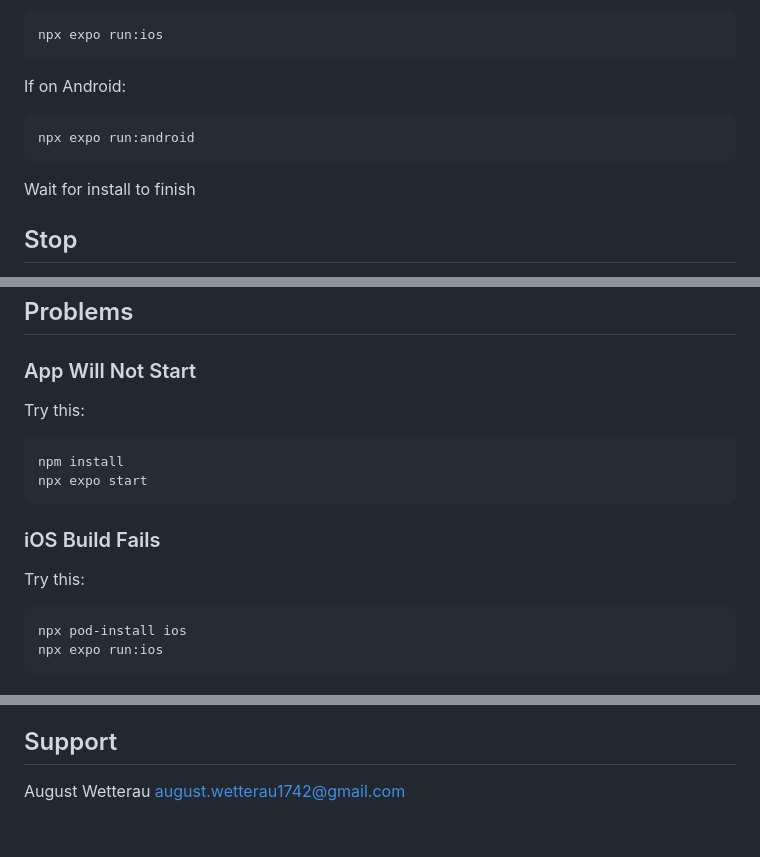
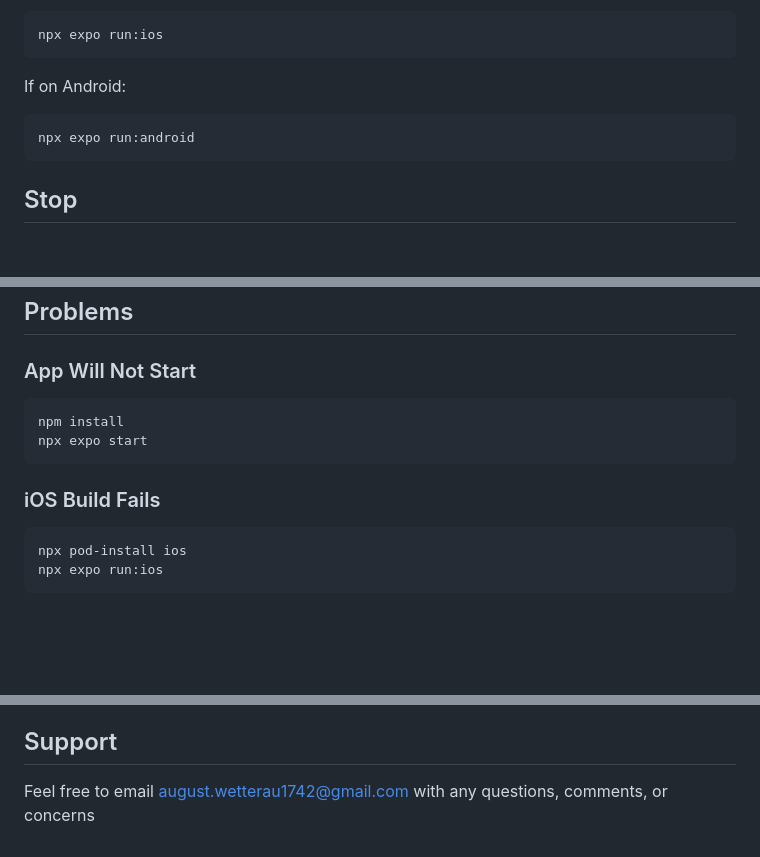
Before and after one commit to awetterau/CMSI-4072-Wetterau, a Markdown page: README.md, 3 parts joined by grey strips. Drawn GitHub-style; blank space fills up the shorter version.

````diff
--- a/README.md
+++ b/README.md
@@ -86,8 +86,6 @@ If on Android:
 npx expo run:android
 ```
 
-Wait for install to finish
-
 ## Stop
 
 1. Go to Terminal
@@ -174,16 +172,12 @@ If on Android:
 
 ### App Will Not Start
 
-Try this:
-
 ```bash
 npm install
 npx expo start
 ```
 
 ### iOS Build Fails
-
-Try this:
 
 ```bash
 npx pod-install ios
@@ -237,5 +231,4 @@ Check:
 
 ## Support
 
-August Wetterau
-august.wetterau1742@gmail.com
+Feel free to email august.wetterau1742@gmail.com with any questions, comments, or concerns
````
Also changed, not shown: other parts of README.md (+3 -3 lines).
